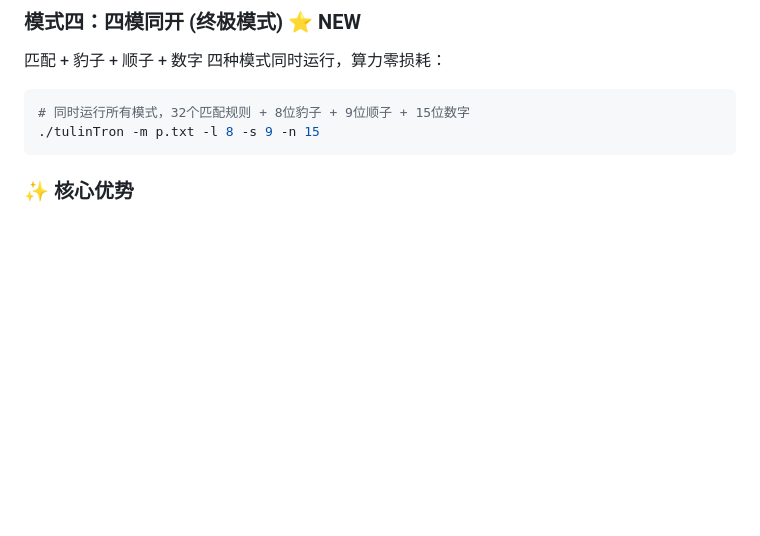
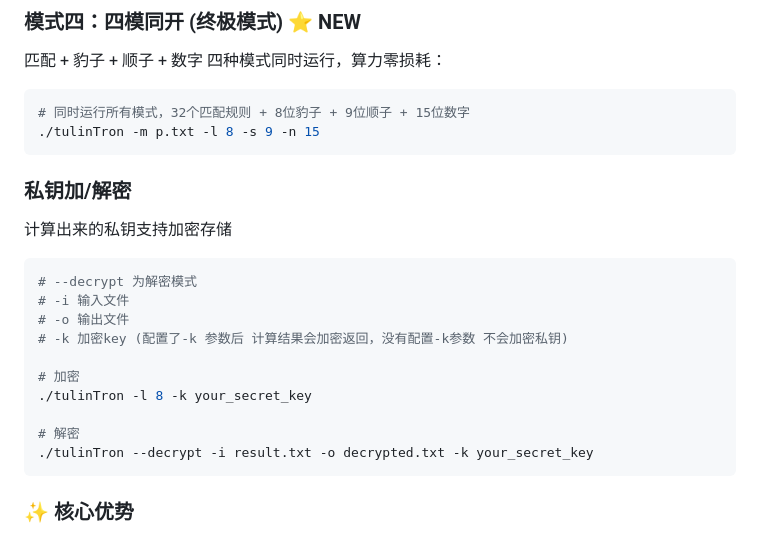
Before and after one commit to tolinke/TulinTron, a Markdown page: README.md, the part around the change. GitHub-like rendering; blank space fills up the shorter version.

````diff
--- a/README.md
+++ b/README.md
@@ -180,6 +180,20 @@
 # 同时运行所有模式，32个匹配规则 + 8位豹子 + 9位顺子 + 15位数字
 ./tulinTron -m p.txt -l 8 -s 9 -n 15
 ```
+### 私钥加/解密
+计算出来的私钥支持加密存储
+```bash
+# --decrypt 为解密模式
+# -i 输入文件
+# -o 输出文件
+# -k 加密key (配置了-k 参数后 计算结果会加密返回，没有配置-k参数 不会加密私钥)
+
+# 加密
+./tulinTron -l 8 -k your_secret_key
+
+# 解密
+./tulinTron --decrypt -i result.txt -o decrypted.txt -k your_secret_key
+```
 
 ### ✨ 核心优势
 - 🔥 32规则并行: 业内唯一支持 32 个前后缀规则同时匹配，速度不降
````
